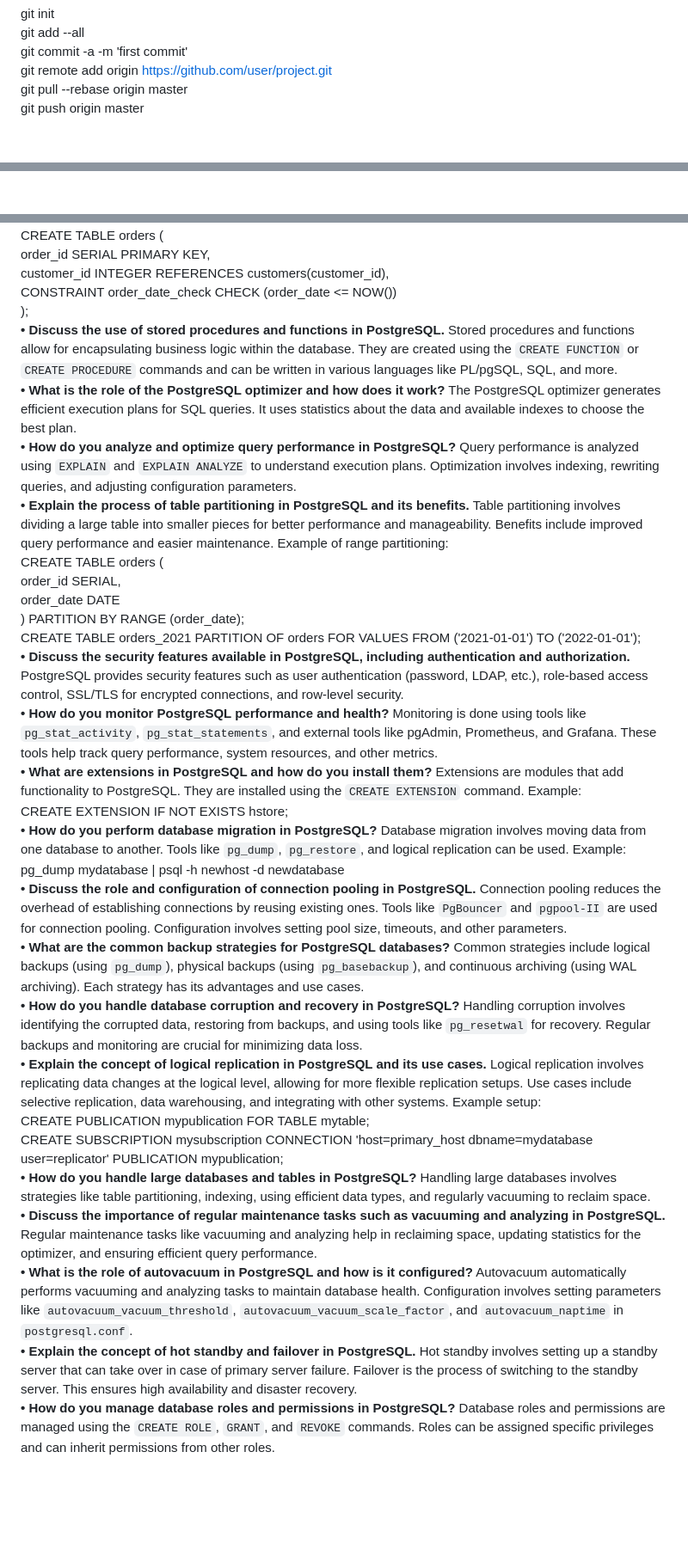
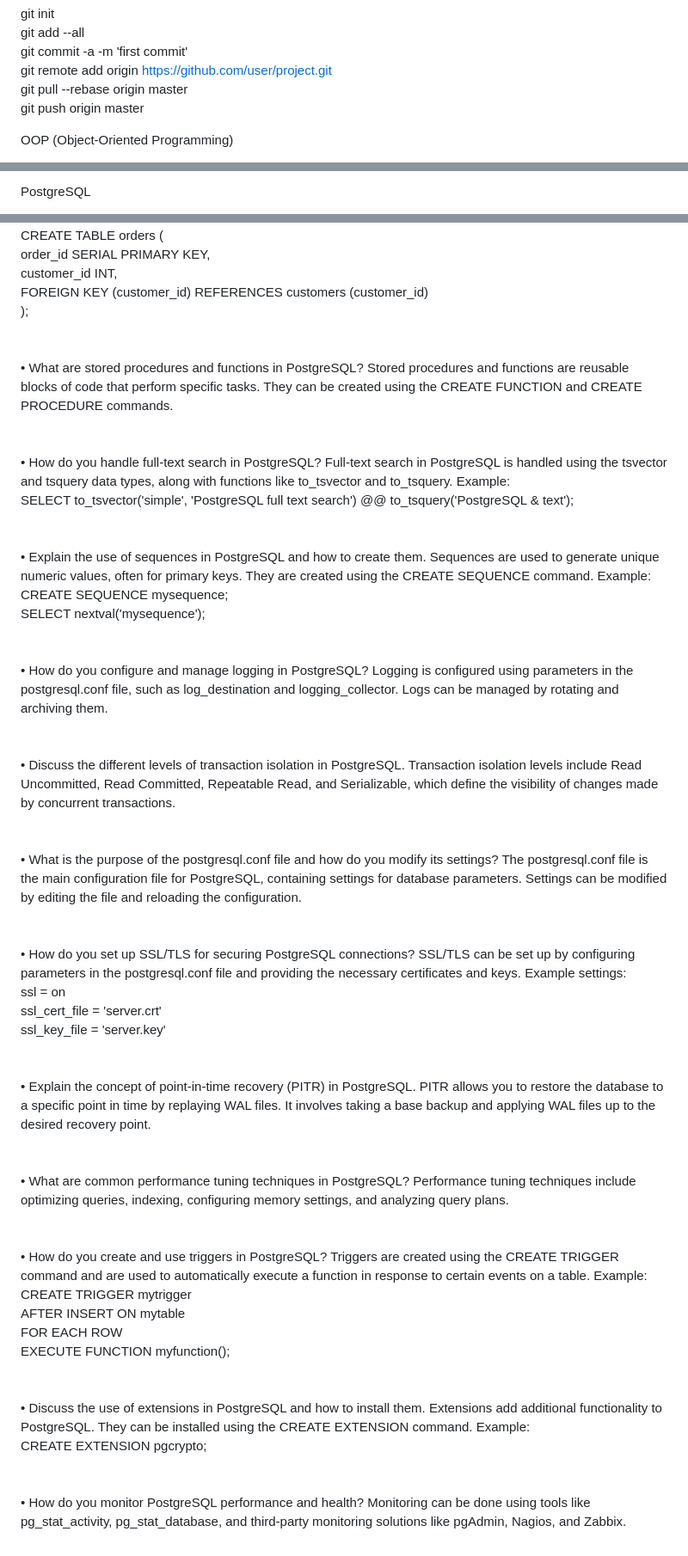
Before and after one commit to d1maash/portfolio-website, a Markdown page: README.md, 3 parts joined by grey strips. Shown at 86% size. Drawn GitHub-style; blank space fills up the shorter version.

```diff
--- a/README.md
+++ b/README.md
@@ -13,4 +13,5 @@ git push origin master  <br>
 
 
 
+OOP (Object-Oriented Programming)
 
@@ -17,2 +233,3 @@ git push origin master  <br>
 
+PostgreSQL
 
@@ -187,31 +292,28 @@ CREATE INDEX myindex ON mytable (mycolumn);<br>
 CREATE TABLE orders (<br>
-    order_id SERIAL PRIMARY KEY,<br>
-    customer_id INTEGER REFERENCES customers(customer_id),<br>
-    CONSTRAINT order_date_check CHECK (order_date <= NOW())<br>
+order_id SERIAL PRIMARY KEY,<br>
+customer_id INT,<br>
+FOREIGN KEY (customer_id) REFERENCES customers (customer_id)<br>
 );<br>
-**•  Discuss the use of stored procedures and functions in PostgreSQL.** Stored procedures and functions allow for encapsulating business logic within the database. They are created using the `CREATE FUNCTION` or `CREATE PROCEDURE` commands and can be written in various languages like PL/pgSQL, SQL, and more.<br>
-**•  What is the role of the PostgreSQL optimizer and how does it work?** The PostgreSQL optimizer generates efficient execution plans for SQL queries. It uses statistics about the data and available indexes to choose the best plan.<br>
-**•  How do you analyze and optimize query performance in PostgreSQL?** Query performance is analyzed using `EXPLAIN` and `EXPLAIN ANALYZE` to understand execution plans. Optimization involves indexing, rewriting queries, and adjusting configuration parameters.<br>
-**•  Explain the process of table partitioning in PostgreSQL and its benefits.** Table partitioning involves dividing a large table into smaller pieces for better performance and manageability. Benefits include improved query performance and easier maintenance. Example of range partitioning:<br>
-CREATE TABLE orders (<br>
-    order_id SERIAL,<br>
-    order_date DATE<br>
-) PARTITION BY RANGE (order_date);<br>
-CREATE TABLE orders_2021 PARTITION OF orders FOR VALUES FROM ('2021-01-01') TO ('2022-01-01');<br>
-**•  Discuss the security features available in PostgreSQL, including authentication and authorization.** PostgreSQL provides security features such as user authentication (password, LDAP, etc.), role-based access control, SSL/TLS for encrypted connections, and row-level security.<br>
-**•  How do you monitor PostgreSQL performance and health?** Monitoring is done using tools like `pg_stat_activity`, `pg_stat_statements`, and external tools like pgAdmin, Prometheus, and Grafana. These tools help track query performance, system resources, and other metrics.<br>
-**•  What are extensions in PostgreSQL and how do you install them?** Extensions are modules that add functionality to PostgreSQL. They are installed using the `CREATE EXTENSION` command. Example:<br>
-CREATE EXTENSION IF NOT EXISTS hstore;<br>
-**•  How do you perform database migration in PostgreSQL?** Database migration involves moving data from one database to another. Tools like `pg_dump`, `pg_restore`, and logical replication can be used. Example:<br>
-pg_dump mydatabase | psql -h newhost -d newdatabase<br>
-**•  Discuss the role and configuration of connection pooling in PostgreSQL.** Connection pooling reduces the overhead of establishing connections by reusing existing ones. Tools like `PgBouncer` and `pgpool-II` are used for connection pooling. Configuration involves setting pool size, timeouts, and other parameters.<br>
-**•  What are the common backup strategies for PostgreSQL databases?** Common strategies include logical backups (using `pg_dump`), physical backups (using `pg_basebackup`), and continuous archiving (using WAL archiving). Each strategy has its advantages and use cases.<br>
-**•  How do you handle database corruption and recovery in PostgreSQL?** Handling corruption involves identifying the corrupted data, restoring from backups, and using tools like `pg_resetwal` for recovery. Regular backups and monitoring are crucial for minimizing data loss.<br>
-**•  Explain the concept of logical replication in PostgreSQL and its use cases.** Logical replication involves replicating data changes at the logical level, allowing for more flexible replication setups. Use cases include selective replication, data warehousing, and integrating with other systems. Example setup:<br>
-CREATE PUBLICATION mypublication FOR TABLE mytable;<br>
-CREATE SUBSCRIPTION mysubscription CONNECTION 'host=primary_host dbname=mydatabase user=replicator' PUBLICATION mypublication;<br>
-**•  How do you handle large databases and tables in PostgreSQL?** Handling large databases involves strategies like table partitioning, indexing, using efficient data types, and regularly vacuuming to reclaim space.<br>
-**•  Discuss the importance of regular maintenance tasks such as vacuuming and analyzing in PostgreSQL.** Regular maintenance tasks like vacuuming and analyzing help in reclaiming space, updating statistics for the optimizer, and ensuring efficient query performance.<br>
-**•  What is the role of autovacuum in PostgreSQL and how is it configured?** Autovacuum automatically performs vacuuming and analyzing tasks to maintain database health. Configuration involves setting parameters like `autovacuum_vacuum_threshold`, `autovacuum_vacuum_scale_factor`, and `autovacuum_naptime` in `postgresql.conf`.<br>
-**•  Explain the concept of hot standby and failover in PostgreSQL.** Hot standby involves setting up a standby server that can take over in case of primary server failure. Failover is the process of switching to the standby server. This ensures high availability and disaster recovery.<br>
-**•  How do you manage database roles and permissions in PostgreSQL?** Database roles and permissions are managed using the `CREATE ROLE`, `GRANT`, and `REVOKE` commands. Roles can be assigned specific privileges and can inherit permissions from other roles.<br>
+<br><br>• What are stored procedures and functions in PostgreSQL? Stored procedures and functions are reusable blocks of code that perform specific tasks. They can be created using the CREATE FUNCTION and CREATE PROCEDURE commands.<br>
+<br><br>• How do you handle full-text search in PostgreSQL? Full-text search in PostgreSQL is handled using the tsvector and tsquery data types, along with functions like to_tsvector and to_tsquery. Example:<br>
+SELECT to_tsvector('simple', 'PostgreSQL full text search') @@ to_tsquery('PostgreSQL & text');<br>
+<br><br>• Explain the use of sequences in PostgreSQL and how to create them. Sequences are used to generate unique numeric values, often for primary keys. They are created using the CREATE SEQUENCE command. Example:<br>
+CREATE SEQUENCE mysequence;<br>
+SELECT nextval('mysequence');<br>
+<br><br>• How do you configure and manage logging in PostgreSQL? Logging is configured using parameters in the postgresql.conf file, such as log_destination and logging_collector. Logs can be managed by rotating and archiving them.<br>
+<br><br>• Discuss the different levels of transaction isolation in PostgreSQL. Transaction isolation levels include Read Uncommitted, Read Committed, Repeatable Read, and Serializable, which define the visibility of changes made by concurrent transactions.<br>
+<br><br>• What is the purpose of the postgresql.conf file and how do you modify its settings? The postgresql.conf file is the main configuration file for PostgreSQL, containing settings for database parameters. Settings can be modified by editing the file and reloading the configuration.<br>
+<br><br>• How do you set up SSL/TLS for securing PostgreSQL connections? SSL/TLS can be set up by configuring parameters in the postgresql.conf file and providing the necessary certificates and keys. Example settings:<br>
+ssl = on<br>
+ssl_cert_file = 'server.crt'<br>
+ssl_key_file = 'server.key'<br>
+<br><br>• Explain the concept of point-in-time recovery (PITR) in PostgreSQL. PITR allows you to restore the database to a specific point in time by replaying WAL files. It involves taking a base backup and applying WAL files up to the desired recovery point.<br>
+<br><br>• What are common performance tuning techniques in PostgreSQL? Performance tuning techniques include optimizing queries, indexing, configuring memory settings, and analyzing query plans.<br>
+<br><br>• How do you create and use triggers in PostgreSQL? Triggers are created using the CREATE TRIGGER command and are used to automatically execute a function in response to certain events on a table. Example:<br>
+CREATE TRIGGER mytrigger<br>
+AFTER INSERT ON mytable<br>
+FOR EACH ROW<br>
+EXECUTE FUNCTION myfunction();<br>
+<br><br>• Discuss the use of extensions in PostgreSQL and how to install them. Extensions add additional functionality to PostgreSQL. They can be installed using the CREATE EXTENSION command. Example:<br>
+CREATE EXTENSION pgcrypto;<br>
+<br><br>• How do you monitor PostgreSQL performance and health? Monitoring can be done using tools like pg_stat_activity, pg_stat_database, and third-party monitoring solutions like pgAdmin, Nagios, and Zabbix.<br>
```
Also changed, not shown: other parts of README.md (+259 -156 lines).
